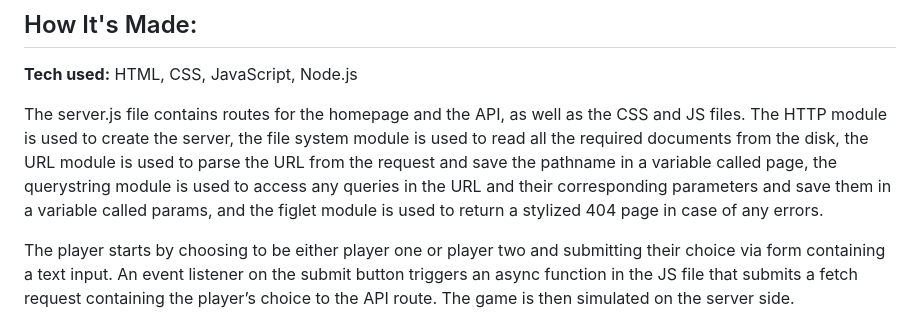
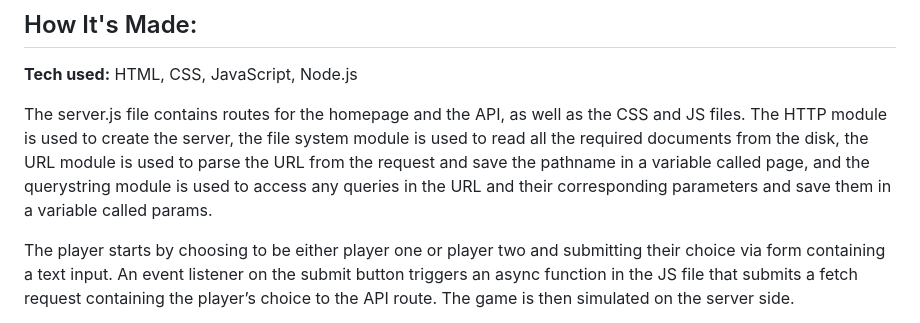
Before and after one commit to alice-dechevaux/war, a Markdown page: README.md, the part around the change. Drawn GitHub-style.

```diff
--- a/README.md
+++ b/README.md
@@ -8,7 +8,7 @@ The application allows the user to choose whether they want to be player one or
 
 **Tech used:** HTML, CSS, JavaScript, Node.js
 
-The server.js file contains routes for the homepage and the API, as well as the CSS and JS files. The HTTP module is used to create the server, the file system module is used to read all the required documents from the disk, the URL module is used to parse the URL from the request and save the pathname in a variable called page, the querystring module is used to access any queries in the URL and their corresponding parameters and save them in a variable called params, and the figlet module is used to return a stylized 404 page in case of any errors.
+The server.js file contains routes for the homepage and the API, as well as the CSS and JS files. The HTTP module is used to create the server, the file system module is used to read all the required documents from the disk, the URL module is used to parse the URL from the request and save the pathname in a variable called page, and the querystring module is used to access any queries in the URL and their corresponding parameters and save them in a variable called params.
 
 The player starts by choosing to be either player one or player two and submitting their choice via form containing a text input. An event listener on the submit button triggers an async function in the JS file that submits a fetch request containing the player’s choice to the API route. The game is then simulated on the server side.
 
```
